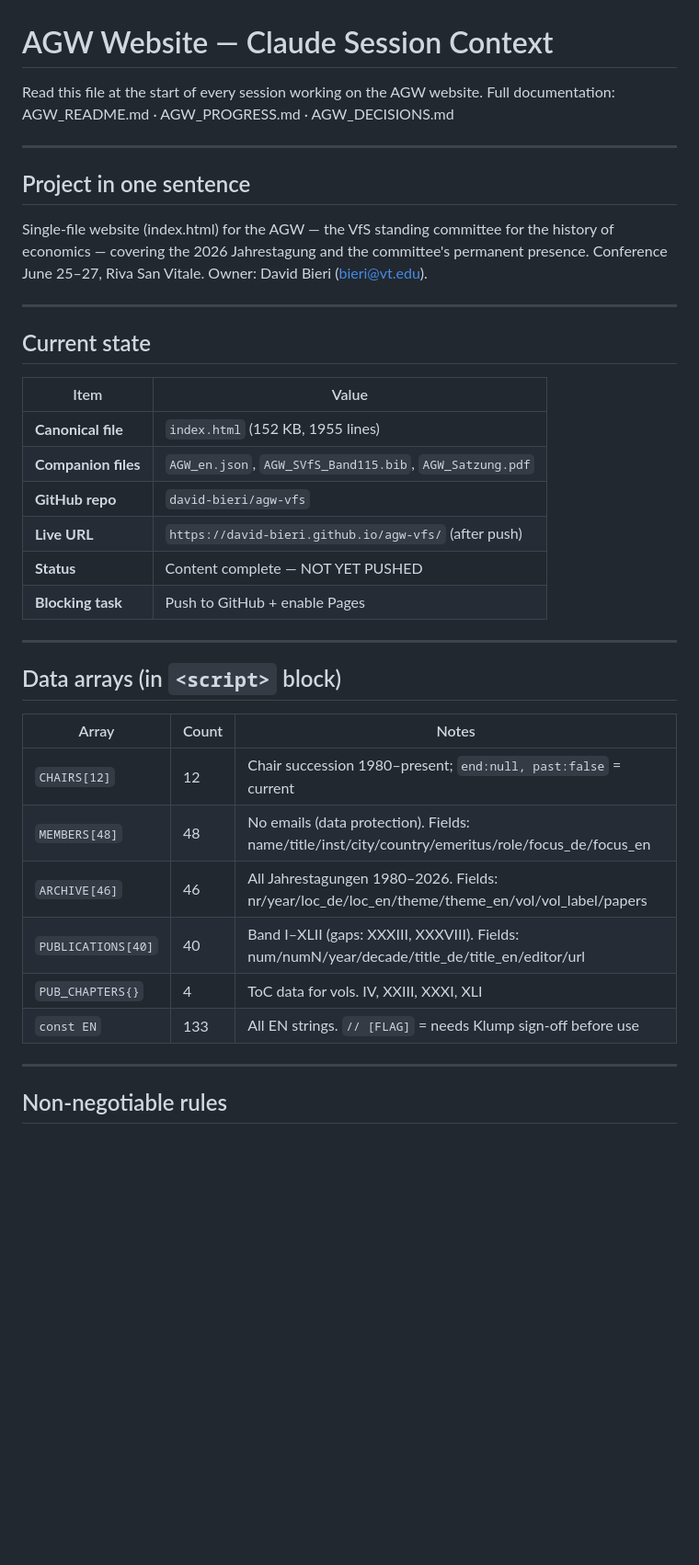
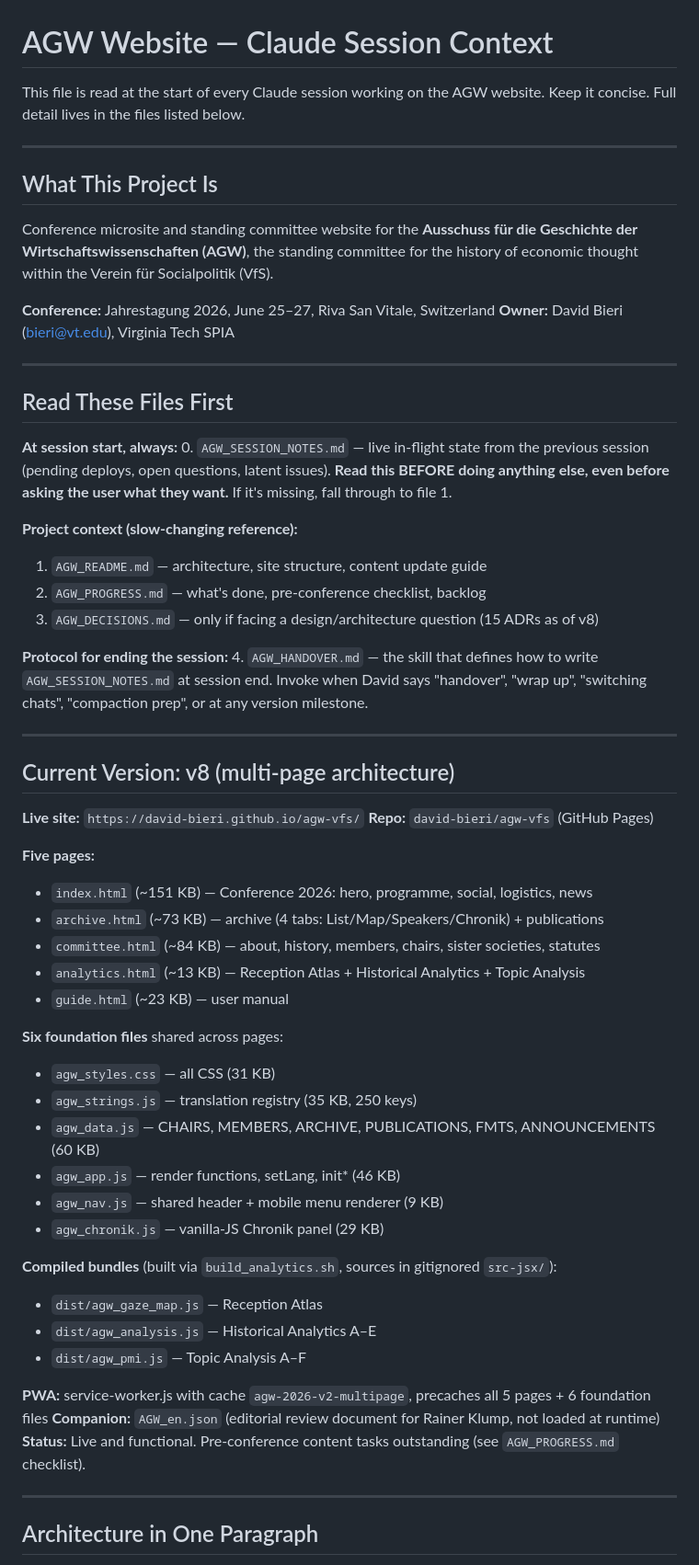
Before and after one commit to david-bieri/agw-vfs, a Markdown page: AGW_CLAUDE.md, the part around one of its changes. Shown at 92% size. GitHub-like rendering; blank space fills up the shorter version.

Commit message:
docs: refresh AGW_CLAUDE.md for v8 (multi-page + render guards + foundation files)

```diff
--- a/AGW_CLAUDE.md
+++ b/AGW_CLAUDE.md
@@ -1,41 +1,67 @@
 # AGW Website — Claude Session Context
 
-Read this file at the start of every session working on the AGW website.
-Full documentation: AGW_README.md · AGW_PROGRESS.md · AGW_DECISIONS.md
+This file is read at the start of every Claude session working on the AGW website.
+Keep it concise. Full detail lives in the files listed below.
 
 ---
 
-## Project in one sentence
+## What This Project Is
 
-Single-file website (index.html) for the AGW — the VfS standing committee for the history of economics — covering the 2026 Jahrestagung and the committee's permanent presence. Conference June 25–27, Riva San Vitale. Owner: David Bieri (bieri@vt.edu).
+Conference microsite and standing committee website for the
+**Ausschuss für die Geschichte der Wirtschaftswissenschaften (AGW)**,
+the standing committee for the history of economic thought within the
+Verein für Socialpolitik (VfS).
+
+**Conference:** Jahrestagung 2026, June 25–27, Riva San Vitale, Switzerland
+**Owner:** David Bieri (bieri@vt.edu), Virginia Tech SPIA
 
 ---
 
-## Current state
+## Read These Files First
 
-| Item | Value |
-|---|---|
-| **Canonical file** | `index.html` (152 KB, 1955 lines) |
-| **Companion files** | `AGW_en.json`, `AGW_SVfS_Band115.bib`, `AGW_Satzung.pdf` |
-| **GitHub repo** | `david-bieri/agw-vfs` |
-| **Live URL** | `https://david-bieri.github.io/agw-vfs/` (after push) |
-| **Status** | Content complete — NOT YET PUSHED |
-| **Blocking task** | Push to GitHub + enable Pages |
+**At session start, always:**
+0. `AGW_SESSION_NOTES.md` — live in-flight state from the previous session (pending deploys, open questions, latent issues). **Read this BEFORE doing anything else, even before asking the user what they want.** If it's missing, fall through to file 1.
+
+**Project context (slow-changing reference):**
+1. `AGW_README.md` — architecture, site structure, content update guide
+2. `AGW_PROGRESS.md` — what's done, pre-conference checklist, backlog
+3. `AGW_DECISIONS.md` — only if facing a design/architecture question (15 ADRs as of v8)
+
+**Protocol for ending the session:**
+4. `AGW_HANDOVER.md` — the skill that defines how to write `AGW_SESSION_NOTES.md` at session end. Invoke when David says "handover", "wrap up", "switching chats", "compaction prep", or at any version milestone.
 
 ---
 
-## Data arrays (in `<script>` block)
+## Current Version: v8 (multi-page architecture)
 
-| Array | Count | Notes |
-|---|---|---|
-| `CHAIRS[12]` | 12 | Chair succession 1980–present; `end:null, past:false` = current |
-| `MEMBERS[48]` | 48 | No emails (data protection). Fields: name/title/inst/city/country/emeritus/role/focus_de/focus_en |
-| `ARCHIVE[46]` | 46 | All Jahrestagungen 1980–2026. Fields: nr/year/loc_de/loc_en/theme/theme_en/vol/vol_label/papers |
-| `PUBLICATIONS[40]` | 40 | Band I–XLII (gaps: XXXIII, XXXVIII). Fields: num/numN/year/decade/title_de/title_en/editor/url |
-| `PUB_CHAPTERS{}` | 4 | ToC data for vols. IV, XXIII, XXXI, XLI |
-| `const EN` | 133 | All EN strings. `// [FLAG]` = needs Klump sign-off before use |
+**Live site:** `https://david-bieri.github.io/agw-vfs/`
+**Repo:** `david-bieri/agw-vfs` (GitHub Pages)
+
+**Five pages:**
+- `index.html` (~151 KB) — Conference 2026: hero, programme, social, logistics, news
+- `archive.html` (~73 KB) — archive (4 tabs: List/Map/Speakers/Chronik) + publications
+- `committee.html` (~84 KB) — about, history, members, chairs, sister societies, statutes
+- `analytics.html` (~13 KB) — Reception Atlas + Historical Analytics + Topic Analysis
+- `guide.html` (~23 KB) — user manual
+
+**Six foundation files** shared across pages:
+- `agw_styles.css` — all CSS (31 KB)
+- `agw_strings.js` — translation registry (35 KB, 250 keys)
+- `agw_data.js` — CHAIRS, MEMBERS, ARCHIVE, PUBLICATIONS, FMTS, ANNOUNCEMENTS (60 KB)
+- `agw_app.js` — render functions, setLang, init* (46 KB)
+- `agw_nav.js` — shared header + mobile menu renderer (9 KB)
+- `agw_chronik.js` — vanilla-JS Chronik panel (29 KB)
+
+**Compiled bundles** (built via `build_analytics.sh`, sources in gitignored `src-jsx/`):
+- `dist/agw_gaze_map.js` — Reception Atlas
+- `dist/agw_analysis.js` — Historical Analytics A–E
+- `dist/agw_pmi.js` — Topic Analysis A–F
+
+**PWA:** service-worker.js with cache `agw-2026-v2-multipage`, precaches all 5 pages + 6 foundation files
+**Companion:** `AGW_en.json` (editorial review document for Rainer Klump, not loaded at runtime)
+**Status:** Live and functional. Pre-conference content tasks outstanding (see `AGW_PROGRESS.md` checklist).
 
 ---
 
-## Non-negotiable rules
+## Architecture in One Paragraph
 
```
Also changed, not shown: other parts of AGW_CLAUDE.md (+60 -62 lines).
